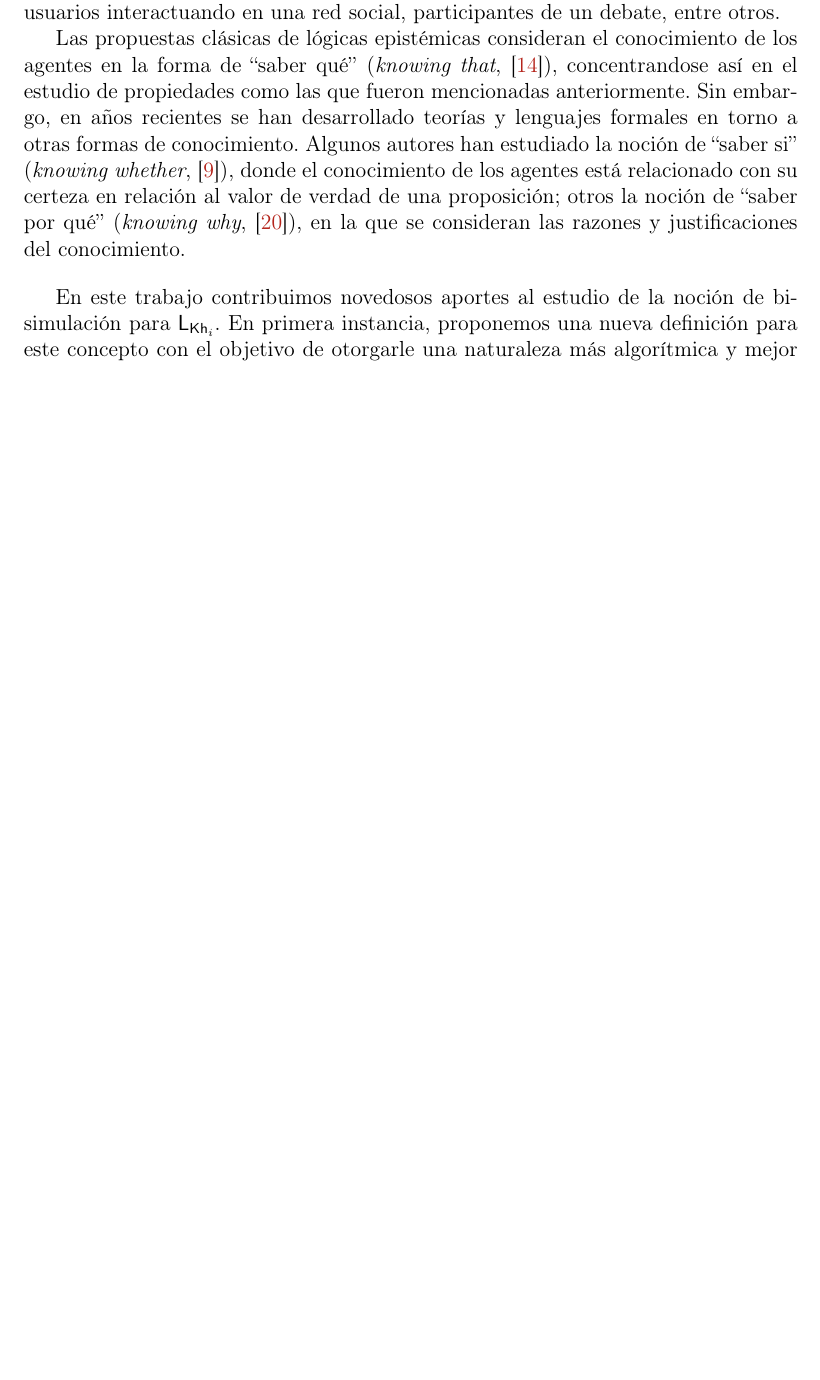
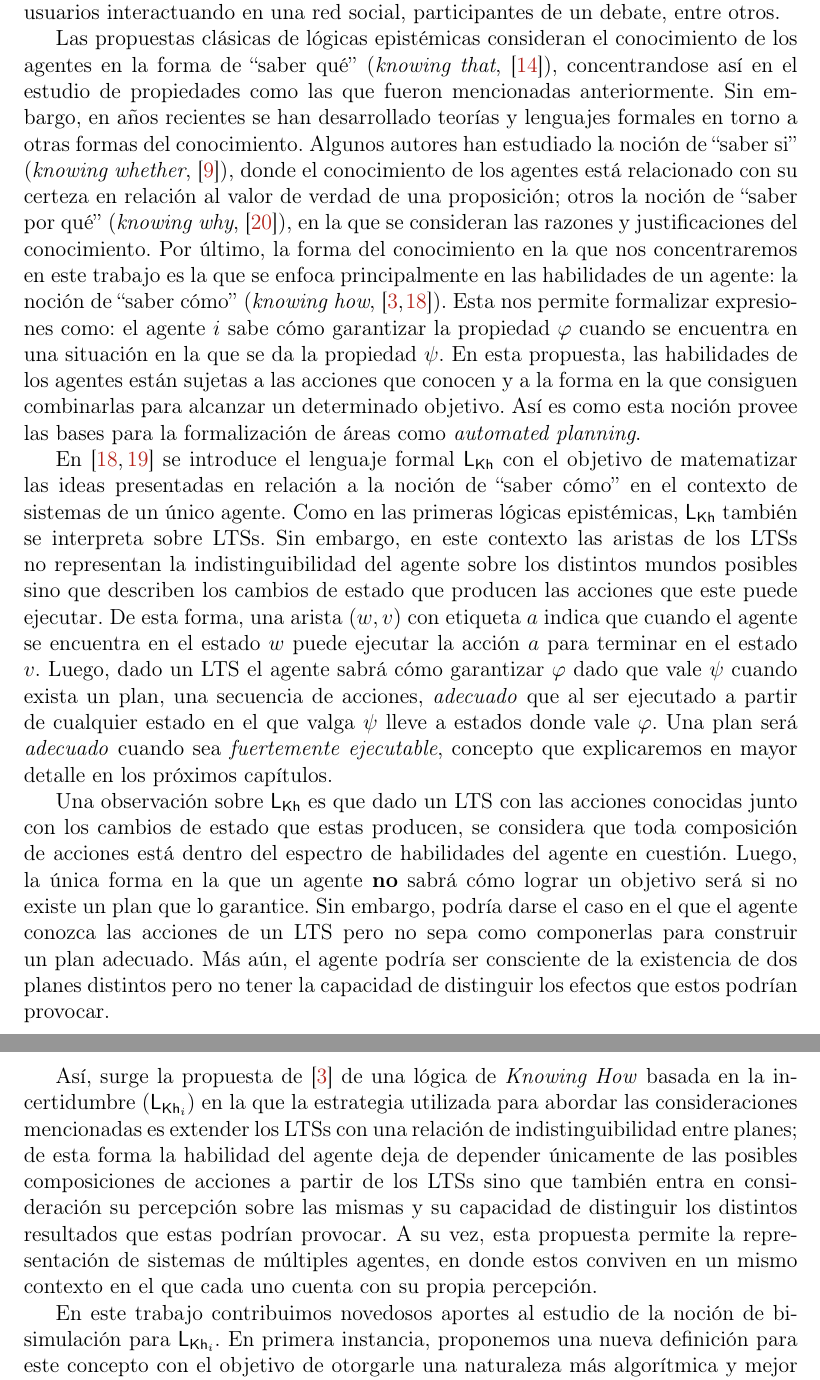
Before and after one commit to Antoniomondejar/TrabajoFinal, a LaTeX document (main.tex, which reads introduccion.tex): part of page 4 of 53 before the commit and two parts of pages 4 and 5 of 54 after it, the two joined at a grey line, cut so that both start at the same text, the shorter picture padded with empty space. Compiled offline with pdfLaTeX.

Commit message:
avances intro

```diff
--- a/introduccion.tex
+++ b/introduccion.tex
@@ -32,14 +32,43 @@ de poker, usuarios interactuando en una red social, participantes de un debate,
 
 Las propuestas clásicas de lógicas epistémicas consideran el conocimiento de los agentes en la forma de ``saber qué'' (\textit{knowing that}, \cite{Hintikka1962}),
 concentrandose así en el estudio de propiedades como las que fueron mencionadas anteriormente. Sin embargo, en años recientes se han desarrollado
-teorías y lenguajes formales en torno a otras formas de conocimiento. Algunos autores han estudiado la noción de ``saber si''
+teorías y lenguajes formales en torno a otras formas del conocimiento. Algunos autores han estudiado la noción de ``saber si''
 (\textit{knowing whether}, \cite{KnowingWhether}), donde el conocimiento de los agentes está relacionado con su certeza en relación al
 valor de verdad de una proposición;
 otros la noción de ``saber por qué'' (\textit{knowing why}, \cite{KnowingWhy}), en la que se consideran las razones y justificaciones
 del conocimiento.
+Por último, la forma del conocimiento en la que nos concentraremos en este trabajo es la que se enfoca principalmente en las habilidades
+de un agente: la noción de ``saber cómo'' (\textit{knowing how}, \cite{Wang15KH,ArecesFSV25}).  Esta nos permite formalizar expresiones como:
+el agente $i$ sabe cómo garantizar la propiedad $\varphi$ cuando se encuentra en una situación en la que se da la propiedad
+$\psi$. En esta propuesta, las habilidades de los agentes están sujetas a las acciones que conocen y a la forma en la que consiguen
+combinarlas para alcanzar un determinado objetivo. Así es como esta noción provee las bases para la formalización de áreas
+como \textit{automated planning}.
 
+En \cite{Wang15KH,Wang2018GoalDirectedKH} se introduce el lenguaje formal \KHlogic con el objetivo de matematizar
+las ideas presentadas en relación a la noción de ``saber cómo'' en el contexto de sistemas de un único agente. Como en las primeras
+lógicas epistémicas, \KHlogic también se interpreta sobre \ltss. Sin embargo, en este contexto las aristas de los \ltss no representan la
+indistinguibilidad del agente sobre los distintos mundos posibles sino que describen los cambios de estado que producen las acciones
+que este puede ejecutar. De esta forma, una arista $(w,v)$ con etiqueta $a$ indica que cuando el agente
+se encuentra en el estado $w$ puede ejecutar la acción $a$ para terminar en el estado $v$. Luego, dado un \lts el agente sabrá
+cómo garantizar $\varphi$ dado que vale $\psi$ cuando exista un plan, una secuencia de acciones, \textit{adecuado} que al ser ejecutado a
+partir de cualquier estado en el que valga $\psi$ lleve a estados donde vale $\varphi$. Una plan será \textit{adecuado}
+cuando sea \textit{fuertemente ejecutable}, concepto que explicaremos en mayor detalle en los próximos capítulos.
 
-\bigskip
+Una observación sobre \KHlogic es que dado un \lts con las acciones conocidas junto con los cambios de estado que
+estas producen, se considera que toda composición de acciones está dentro del espectro de habilidades del agente en cuestión. Luego,
+la única forma en la que un agente \textbf{no} sabrá cómo lograr un objetivo será si no existe un plan que lo garantice. Sin embargo, podría
+darse el caso en el que el agente conozca las acciones de un \lts pero no sepa como componerlas para construir un plan adecuado. Más aún,
+el agente podría ser consciente de la existencia de dos planes distintos pero no tener la capacidad de distinguir los efectos que estos
+podrían provocar.
+
+Así, surge la propuesta de \cite{ArecesFSV25} de una lógica de \textit{Knowing How} basada en la incertidumbre (\KHilogic) en la que la
+estrategia utilizada para abordar las consideraciones mencionadas es extender los \ltss con una relación de indistinguibilidad entre
+planes; de esta forma la habilidad del agente deja de depender únicamente de las posibles composiciones de acciones a
+partir de los \ltss sino que también entra en consideración su percepción sobre las mismas y su capacidad de distinguir los distintos
+resultados que estas podrían provocar. A su vez, esta propuesta permite la representación de sistemas de múltiples agentes, en donde
+estos conviven en un mismo contexto en el que cada uno cuenta con su propia percepción.
+
+% \bigskip
 
 En este trabajo contribuimos novedosos aportes al estudio de la noción de bisimulación para
 \KHilogic. En primera instancia, proponemos una nueva definición para este concepto con el objetivo de otorgarle una
```
Also changed, not shown: introduccion.tex (4 more changed lines).
